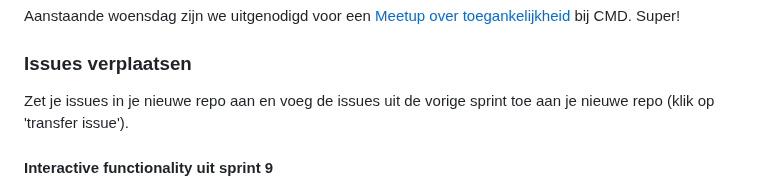
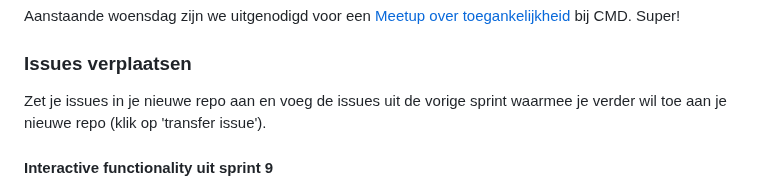
Before and after one commit to fdnd-task/enhanced-website, a Markdown page: docs/sprint-planning.md, the part around the change. Drawn GitHub-style.

```diff
--- a/docs/sprint-planning.md
+++ b/docs/sprint-planning.md
@@ -33,7 +33,7 @@ Plan ook welke UI-components van de deeltaak Progressive Enhancement je deze spr
 Aanstaande woensdag zijn we uitgenodigd voor een [Meetup over toegankelijkheid](https://www.meetup.com/inclusive-design-accessibility/events/307149158/) bij CMD. Super!
 
 ### Issues verplaatsen
-Zet je issues in je nieuwe repo aan en voeg de issues uit de vorige sprint toe aan je nieuwe repo (klik op 'transfer issue').
+Zet je issues in je nieuwe repo aan en voeg de issues uit de vorige sprint waarmee je verder wil toe aan je nieuwe repo (klik op 'transfer issue').
 
 #### Interactive functionality uit sprint 9
 Hoe ver ben je gekomen met de User Generated Content met een POST uit sprint 9? Heb je al Client-Side Scripting toegepast en is het al gelukt om verschillende UI-Stack states te ontwerpen en bouwen? Is de interactie volgens het principe van Progressive Enhancement gebouwd en heb je dit getest met het Device Lab?
```
